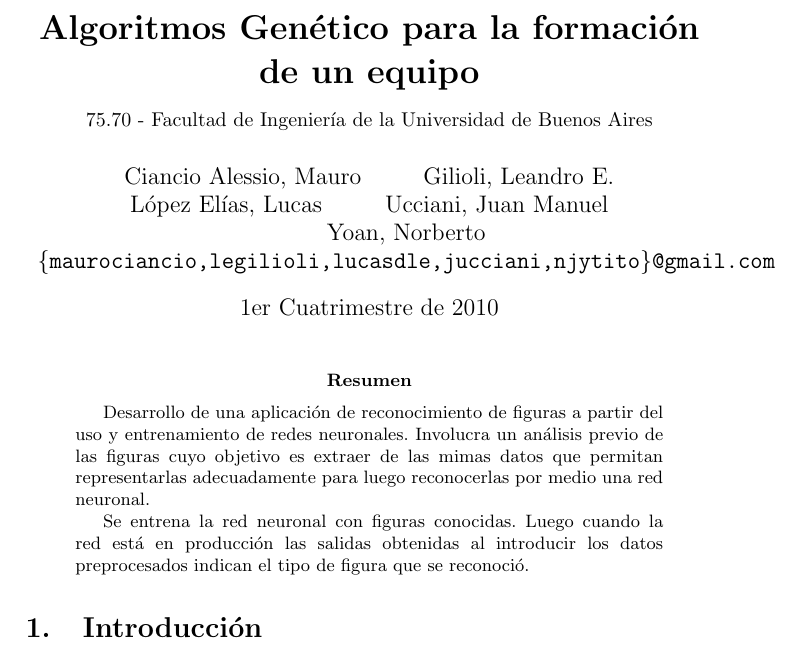
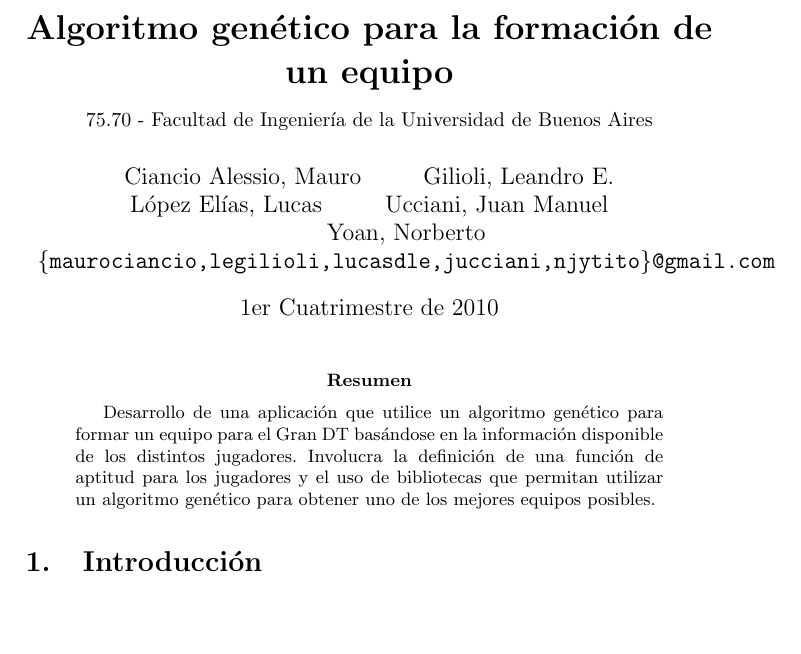
Before and after one commit to maurociancio/figurin, a LaTeX paper (grandt/tp geneticos.tex): part of page 1 of 7, cut so that both start at the same text, the shorter picture padded with empty space. Compiled offline with pdfLaTeX.

Commit message:
agrego abstract de juan

```diff
--- a/grandt/tp geneticos.tex
+++ b/grandt/tp geneticos.tex
@@ -10,7 +10,7 @@
 \pretolerance=2000
 \tolerance=3000
 
-\title{\textbf{Algoritmos Gen\'etico para la formaci\'on de un equipo}\\
+\title{\textbf{Algoritmo gen\'etico para la formaci\'on de un equipo}\\
 \begin{normalsize}75.70 - Facultad de Ingenier\'ia de la Universidad de Buenos Aires\end{normalsize} }
 
 %\author{ \textbf{Facultad de Ingenier\'ia de la Universidad de Buenos Aires}\\
@@ -43,9 +43,7 @@
 \maketitle
 
 \begin{abstract}
-	Desarrollo de una aplicaci\'on de reconocimiento de figuras a partir del uso y entrenamiento de redes neuronales. Involucra un an\'alisis previo de las figuras cuyo objetivo es extraer de las mimas datos que permitan representarlas adecuadamente para luego reconocerlas por medio una red neuronal.
-
-	Se entrena la red neuronal con figuras conocidas. Luego cuando la red est\'a en producci\'on las salidas obtenidas al introducir los datos preprocesados indican el tipo de figura que se reconoci\'o.
+	Desarrollo de una aplicaci\'on que utilice un algoritmo gen\'etico para formar un equipo para el Gran DT bas\'andose en la informaci\'on disponible de los distintos jugadores. Involucra la definici\'on de una funci\'on de aptitud para los jugadores y el uso de bibliotecas que permitan utilizar un algoritmo gen\'etico para obtener uno de los mejores equipos posibles.
 \end{abstract}
 
 \thispagestyle{empty}
```
